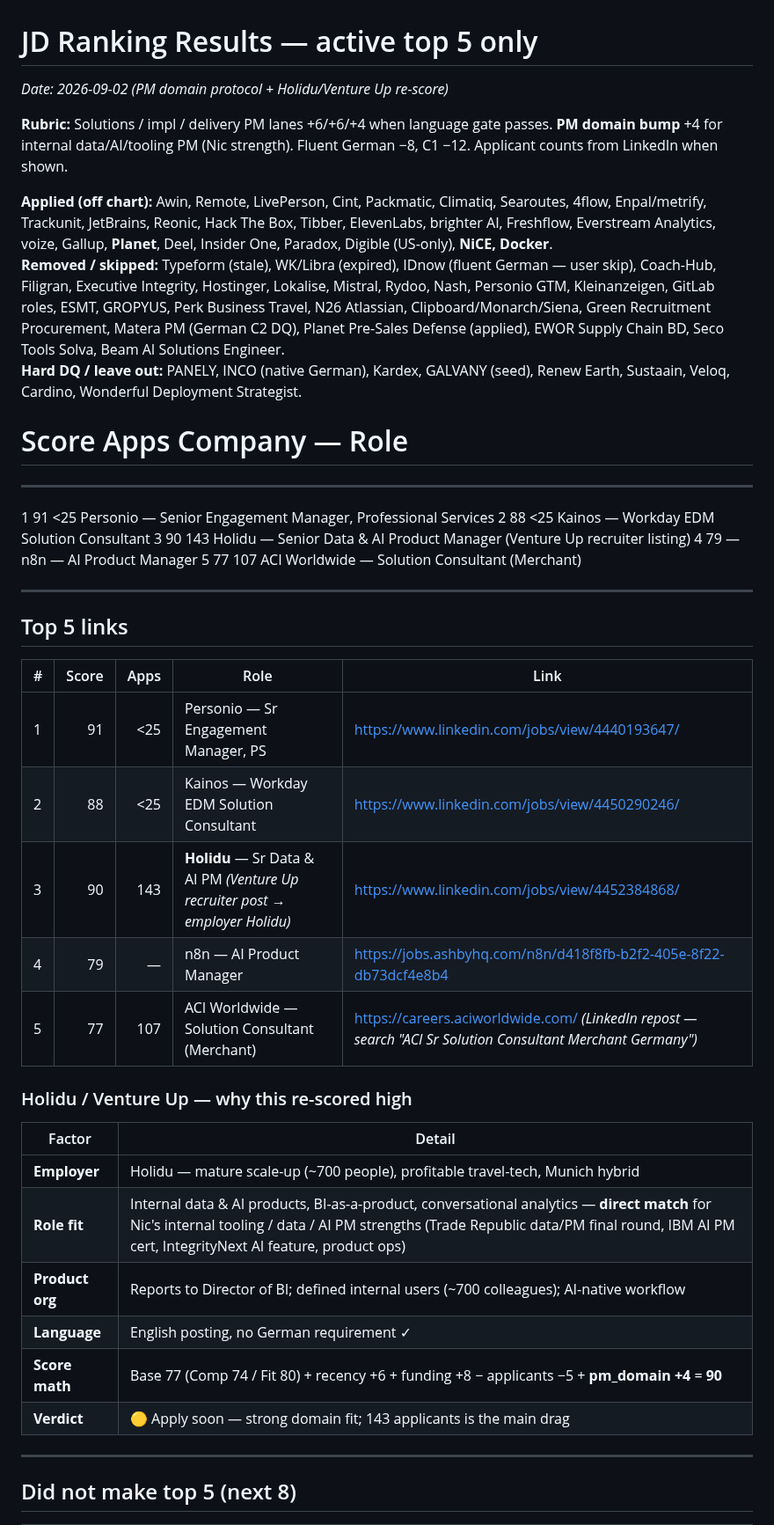
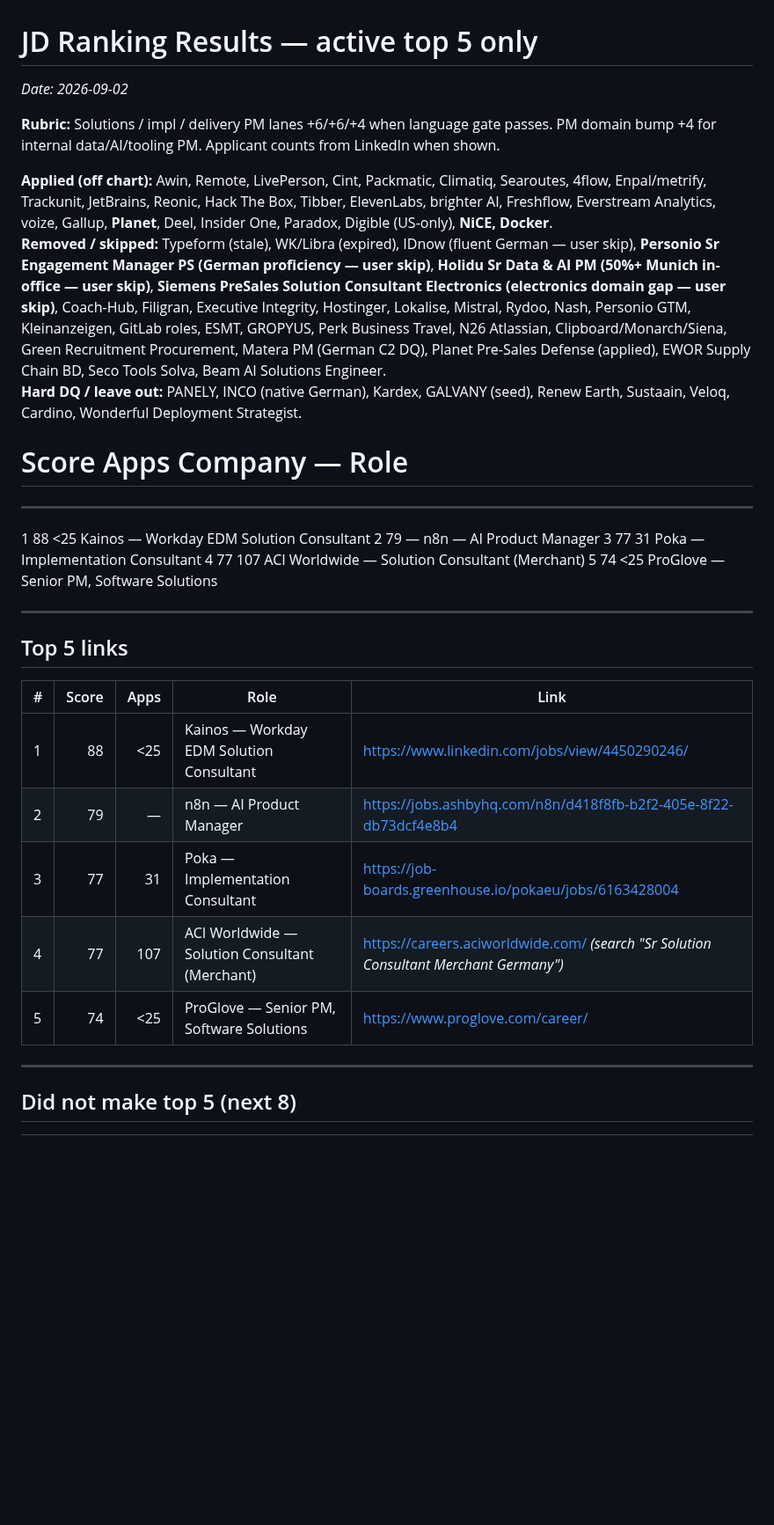
Before and after one commit to nicolasmpicard-gif/cursorRepo, a Markdown page: jd_ranking_results.md, the part around one of its changes. Shown at 88% size. Rendered like a GitHub page; blank space fills up the shorter version.

```diff
--- a/jd_ranking_results.md
+++ b/jd_ranking_results.md
@@ -1,39 +1,29 @@
 # JD Ranking Results — active top 5 only
-_Date: 2026-09-02 (PM domain protocol + Holidu/Venture Up re-score)_
+_Date: 2026-09-02_
 
-**Rubric:** Solutions / impl / delivery PM lanes +6/+6/+4 when language gate passes. **PM domain bump** +4 for internal data/AI/tooling PM (Nic strength). Fluent German −8, C1 −12. Applicant counts from LinkedIn when shown.
+**Rubric:** Solutions / impl / delivery PM lanes +6/+6/+4 when language gate passes. PM domain bump +4 for internal data/AI/tooling PM. Applicant counts from LinkedIn when shown.
 
 **Applied (off chart):** Awin, Remote, LivePerson, Cint, Packmatic, Climatiq, Searoutes, 4flow, Enpal/metrify, Trackunit, JetBrains, Reonic, Hack The Box, Tibber, ElevenLabs, brighter AI, Freshflow, Everstream Analytics, voize, Gallup, **Planet**, Deel, Insider One, Paradox, Digible (US-only), **NiCE, Docker**.
-**Removed / skipped:** Typeform (stale), WK/Libra (expired), IDnow (fluent German — user skip), Coach-Hub, Filigran, Executive Integrity, Hostinger, Lokalise, Mistral, Rydoo, Nash, Personio GTM, Kleinanzeigen, GitLab roles, ESMT, GROPYUS, Perk Business Travel, N26 Atlassian, Clipboard/Monarch/Siena, Green Recruitment Procurement, Matera PM (German C2 DQ), Planet Pre-Sales Defense (applied), EWOR Supply Chain BD, Seco Tools Solva, Beam AI Solutions Engineer.
+**Removed / skipped:** Typeform (stale), WK/Libra (expired), IDnow (fluent German — user skip), **Personio Sr Engagement Manager PS (German proficiency — user skip)**, **Holidu Sr Data & AI PM (50%+ Munich in-office — user skip)**, **Siemens PreSales Solution Consultant Electronics (electronics domain gap — user skip)**, Coach-Hub, Filigran, Executive Integrity, Hostinger, Lokalise, Mistral, Rydoo, Nash, Personio GTM, Kleinanzeigen, GitLab roles, ESMT, GROPYUS, Perk Business Travel, N26 Atlassian, Clipboard/Monarch/Siena, Green Recruitment Procurement, Matera PM (German C2 DQ), Planet Pre-Sales Defense (applied), EWOR Supply Chain BD, Seco Tools Solva, Beam AI Solutions Engineer.
 **Hard DQ / leave out:** PANELY, INCO (native German), Kardex, GALVANY (seed), Renew Earth, Sustaain, Veloq, Cardino, Wonderful Deployment Strategist.
 
 #    Score   Apps   Company — Role
 ------------------------------------------------------------------------------------------
-1    91     <25    Personio — Senior Engagement Manager, Professional Services
-2    88     <25    Kainos — Workday EDM Solution Consultant
-3    90     143    Holidu — Senior Data & AI Product Manager (Venture Up recruiter listing)
-4    79     —      n8n — AI Product Manager
-5    77     107    ACI Worldwide — Solution Consultant (Merchant)
+1    88     <25    Kainos — Workday EDM Solution Consultant
+2    79     —      n8n — AI Product Manager
+3    77     31     Poka — Implementation Consultant
+4    77     107    ACI Worldwide — Solution Consultant (Merchant)
+5    74     <25    ProGlove — Senior PM, Software Solutions
 
 ---
 ## Top 5 links
 | # | Score | Apps | Role | Link |
 |---|------:|-----:|------|------|
-| 1 | 91 | <25 | Personio — Sr Engagement Manager, PS | https://www.linkedin.com/jobs/view/4440193647/ |
-| 2 | 88 | <25 | Kainos — Workday EDM Solution Consultant | https://www.linkedin.com/jobs/view/4450290246/ |
-| 3 | 90 | 143 | **Holidu** — Sr Data & AI PM _(Venture Up recruiter post → employer Holidu)_ | https://www.linkedin.com/jobs/view/4452384868/ |
-| 4 | 79 | — | n8n — AI Product Manager | https://jobs.ashbyhq.com/n8n/d418f8fb-b2f2-405e-8f22-db73dcf4e8b4 |
-| 5 | 77 | 107 | ACI Worldwide — Solution Consultant (Merchant) | https://careers.aciworldwide.com/ _(LinkedIn repost — search "ACI Sr Solution Consultant Merchant Germany")_ |
-
-### Holidu / Venture Up — why this re-scored high
-| Factor | Detail |
-|--------|--------|
-| **Employer** | Holidu — mature scale-up (~700 people), profitable travel-tech, Munich hybrid |
-| **Role fit** | Internal data & AI products, BI-as-a-product, conversational analytics — **direct match** for Nic's internal tooling / data / AI PM strengths (Trade Republic data/PM final round, IBM AI PM cert, IntegrityNext AI feature, product ops) |
-| **Product org** | Reports to Director of BI; defined internal users (~700 colleagues); AI-native workflow |
-| **Language** | English posting, no German requirement ✓ |
-| **Score math** | Base 77 (Comp 74 / Fit 80) + recency +6 + funding +8 − applicants −5 + **pm_domain +4** = **90** |
-| **Verdict** | 🟡 Apply soon — strong domain fit; 143 applicants is the main drag |
+| 1 | 88 | <25 | Kainos — Workday EDM Solution Consultant | https://www.linkedin.com/jobs/view/4450290246/ |
+| 2 | 79 | — | n8n — AI Product Manager | https://jobs.ashbyhq.com/n8n/d418f8fb-b2f2-405e-8f22-db73dcf4e8b4 |
+| 3 | 77 | 31 | Poka — Implementation Consultant | https://job-boards.greenhouse.io/pokaeu/jobs/6163428004 |
+| 4 | 77 | 107 | ACI Worldwide — Solution Consultant (Merchant) | https://careers.aciworldwide.com/ _(search "Sr Solution Consultant Merchant Germany")_ |
+| 5 | 74 | <25 | ProGlove — Senior PM, Software Solutions | https://www.proglove.com/career/ |
 
 ---
 ## Did not make top 5 (next 8)
```
Also changed, not shown: other parts of jd_ranking_results.md (+22 -39 lines).
